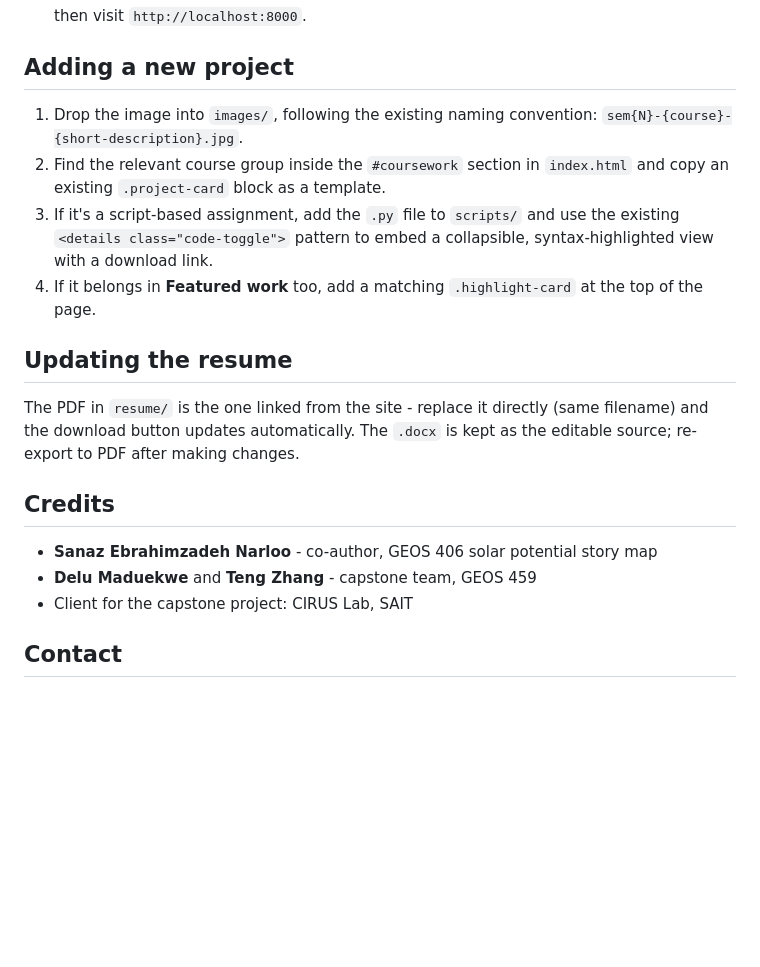
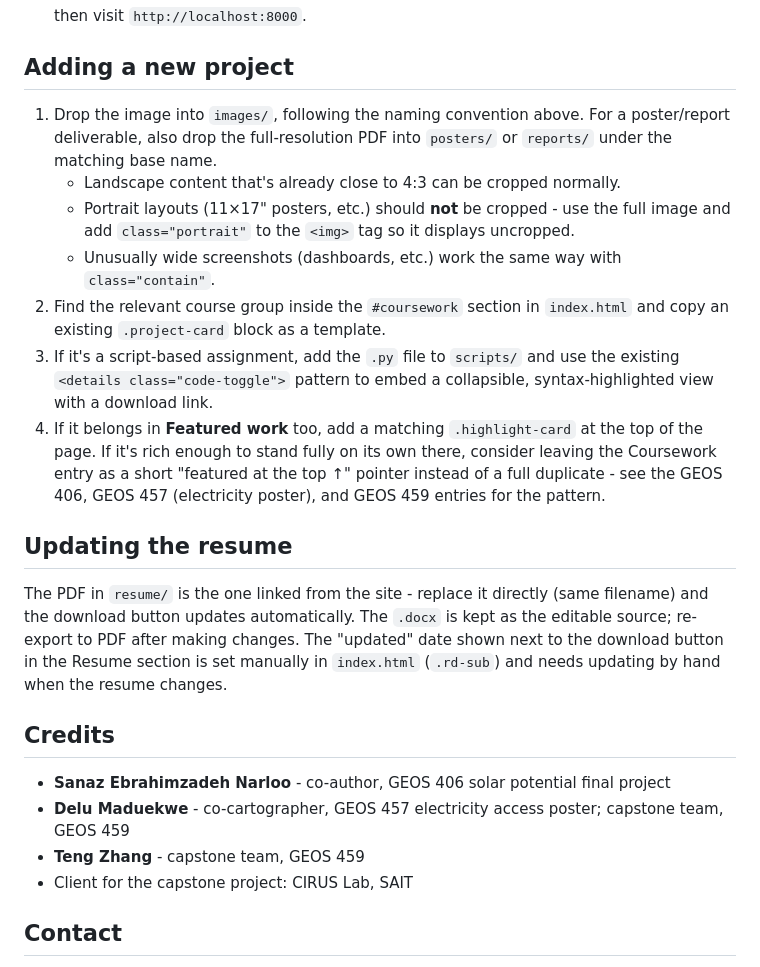
Before and after one commit to john-abboud/john-abboud.github.io, a Markdown page: README.md, the part around one of its changes. Drawn GitHub-style; blank space fills up the shorter version.

```diff
--- a/README.md
+++ b/README.md
@@ -57,19 +77,23 @@ No install, no dependencies. Either:
 
 ## Adding a new project
 
-1. Drop the image into `images/`, following the existing naming convention: `sem{N}-{course}-{short-description}.jpg`.
+1. Drop the image into `images/`, following the naming convention above. For a poster/report deliverable, also drop the full-resolution PDF into `posters/` or `reports/` under the matching base name.
+   - Landscape content that's already close to 4:3 can be cropped normally.
+   - Portrait layouts (11×17" posters, etc.) should **not** be cropped - use the full image and add `class="portrait"` to the `<img>` tag so it displays uncropped.
+   - Unusually wide screenshots (dashboards, etc.) work the same way with `class="contain"`.
 2. Find the relevant course group inside the `#coursework` section in `index.html` and copy an existing `.project-card` block as a template.
 3. If it's a script-based assignment, add the `.py` file to `scripts/` and use the existing `<details class="code-toggle">` pattern to embed a collapsible, syntax-highlighted view with a download link.
-4. If it belongs in **Featured work** too, add a matching `.highlight-card` at the top of the page.
+4. If it belongs in **Featured work** too, add a matching `.highlight-card` at the top of the page. If it's rich enough to stand fully on its own there, consider leaving the Coursework entry as a short "featured at the top ↑" pointer instead of a full duplicate - see the GEOS 406, GEOS 457 (electricity poster), and GEOS 459 entries for the pattern.
 
 ## Updating the resume
 
-The PDF in `resume/` is the one linked from the site - replace it directly (same filename) and the download button updates automatically. The `.docx` is kept as the editable source; re-export to PDF after making changes.
+The PDF in `resume/` is the one linked from the site - replace it directly (same filename) and the download button updates automatically. The `.docx` is kept as the editable source; re-export to PDF after making changes. The "updated" date shown next to the download button in the Resume section is set manually in `index.html` (`.rd-sub`) and needs updating by hand when the resume changes.
 
 ## Credits
 
-- **Sanaz Ebrahimzadeh Narloo** - co-author, GEOS 406 solar potential story map
-- **Delu Maduekwe** and **Teng Zhang** - capstone team, GEOS 459
+- **Sanaz Ebrahimzadeh Narloo** - co-author, GEOS 406 solar potential final project
+- **Delu Maduekwe** - co-cartographer, GEOS 457 electricity access poster; capstone team, GEOS 459
+- **Teng Zhang** - capstone team, GEOS 459
 - Client for the capstone project: CIRUS Lab, SAIT
 
 ## Contact
```
Also changed, not shown: other parts of README.md (+23 -3 lines).
